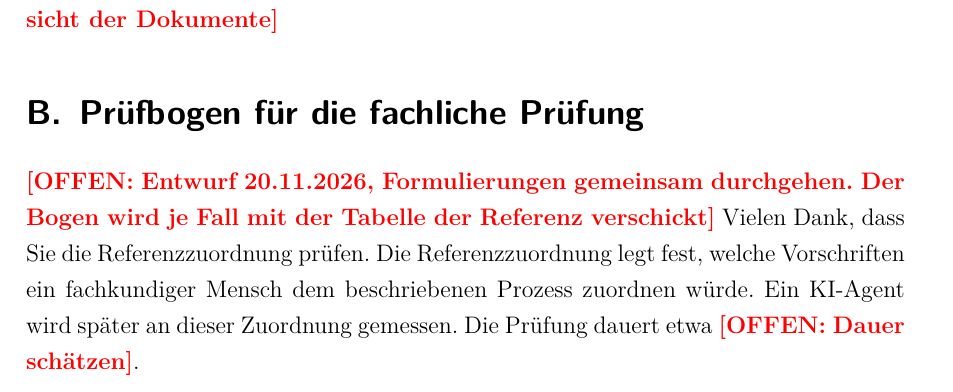
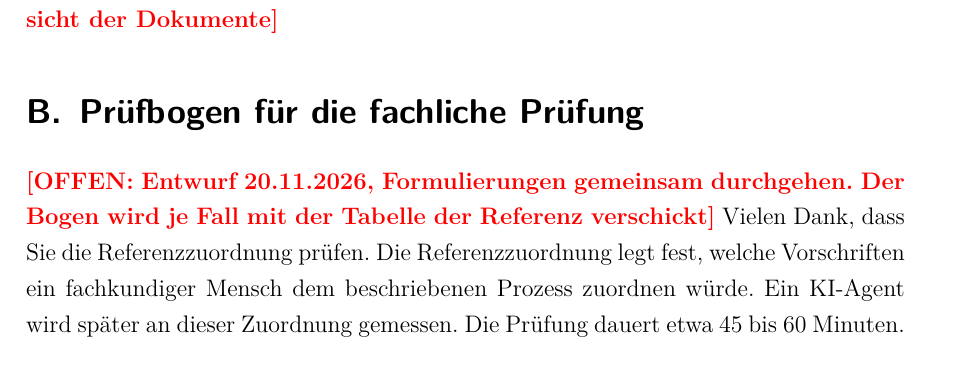
Before and after one commit to SebastianHaug35/Masterthesis_Experiment, a LaTeX thesis (thesis/latex/thesis.tex, which reads thesis/latex/appendix/anhang.tex): part of page 45 of 50, cut so that both start at the same text. Compiled offline with XeLaTeX; a missing font is replaced by an installed copy or a similar font.

Commit message:
thesis: Dauer im Prüfbogen
Co-Authored-By: Claude Opus 5.5 <noreply@anthropic.com>
Claude-Session: https://claude.ai/code/session_01TX7uZYTcYrXrTLnpze3VB4

```diff
--- a/thesis/latex/appendix/anhang.tex
+++ b/thesis/latex/appendix/anhang.tex
@@ -16,7 +16,7 @@
 Vielen Dank, dass Sie die Referenzzuordnung prüfen.
 Die Referenzzuordnung legt fest, welche Vorschriften ein fachkundiger Mensch dem beschriebenen Prozess zuordnen würde.
 Ein KI-Agent wird später an dieser Zuordnung gemessen.
-Die Prüfung dauert etwa \offen{Dauer schätzen}.
+Die Prüfung dauert etwa 45 bis 60 Minuten.
 
 \subsection*{Teil 1: Prüfung der einzelnen Zeilen}
 Bitte prüfen Sie jede Zeile der Referenzzuordnung mit drei Fragen.
```
